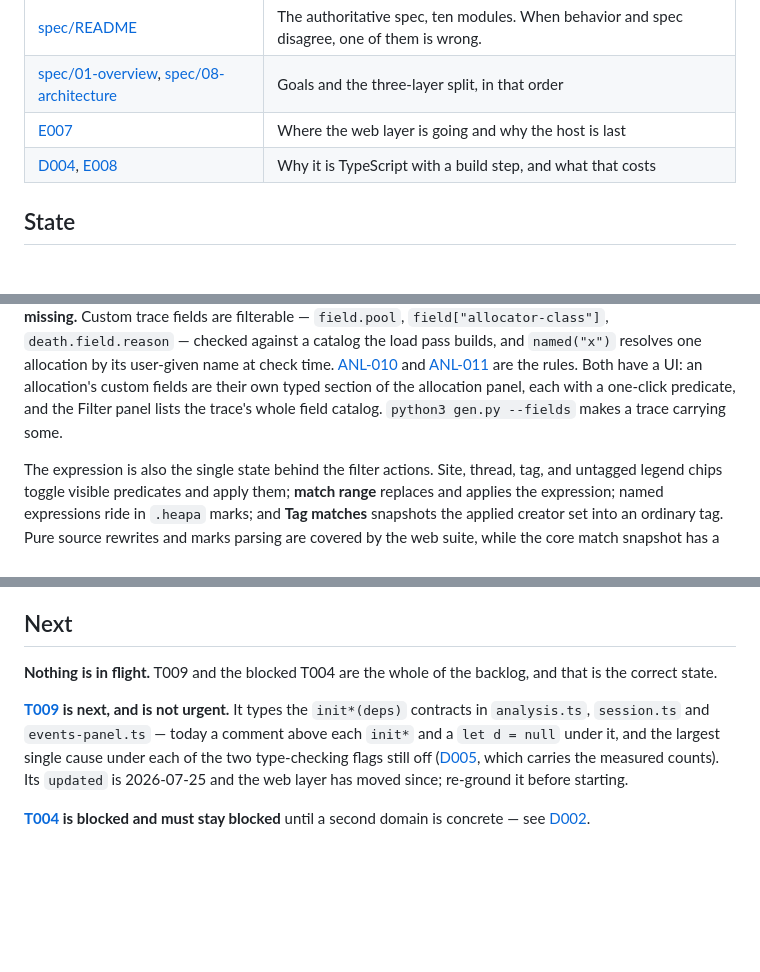
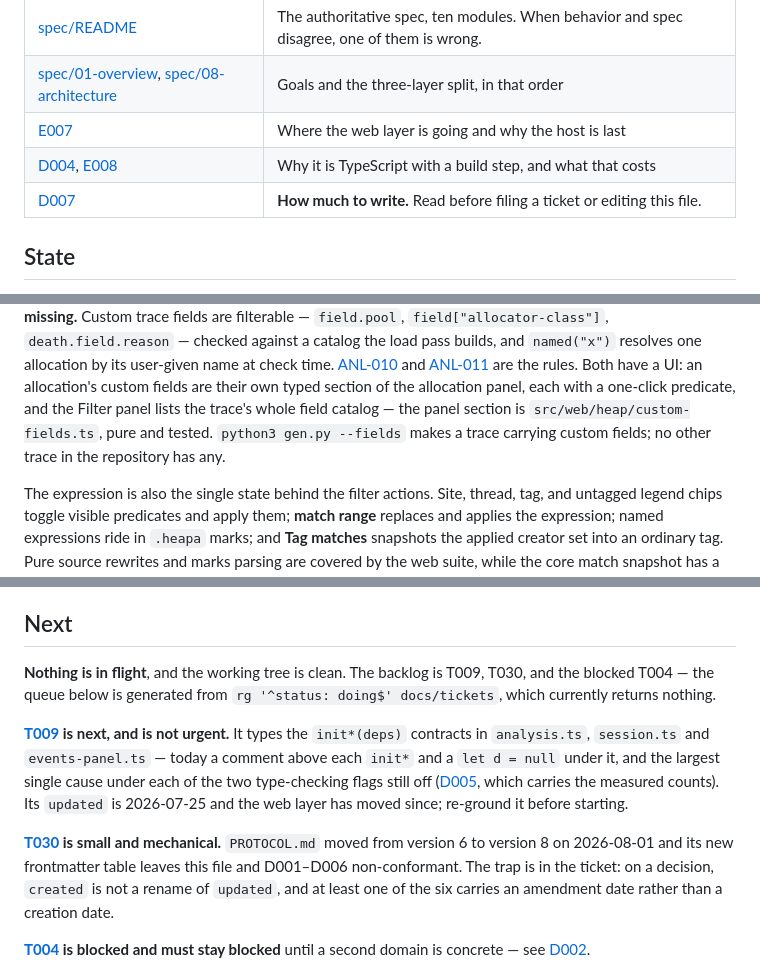
Before and after one commit to bar4488/heap-visualizer, a Markdown page: docs/now.md, 3 parts joined by grey strips. Drawn GitHub-style; blank space fills up the shorter version.

```diff
--- a/docs/now.md
+++ b/docs/now.md
@@ -24,6 +24,7 @@ client-side.
 | [spec/01-overview](../spec/01-overview.md), [spec/08-architecture](../spec/08-architecture.md) | Goals and the three-layer split, in that order |
 | [E007](explorations/E007-web-architecture-direction.md) | Where the web layer is going and why the host is last |
 | [D004](decisions/D004-typescript-is-the-language-for-web.md), [E008](explorations/E008-typescript-and-the-build-boundary.md) | Why it is TypeScript with a build step, and what that costs |
+| [D007](decisions/D007-prose-serves-the-code.md) | **How much to write.** Read before filing a ticket or editing this file. |
 
 ## State
 
@@ -68,8 +69,10 @@ Custom trace fields are filterable — `field.pool`, `field["allocator-class"]`,
 [ANL-011](../spec/07-analysis.md#anl-011-filtering-relative-to-a-named-allocation)
 are the rules. Both have a UI: an allocation's custom fields are their own
 typed section of the allocation panel, each with a one-click predicate, and the
-Filter panel lists the trace's whole field catalog. `python3 gen.py --fields`
-makes a trace carrying some.
+Filter panel lists the trace's whole field catalog — the panel section is
+`src/web/heap/custom-fields.ts`, pure and tested. `python3 gen.py --fields`
+makes a trace carrying custom fields; no other trace in the repository has
+any.
 
 The expression is also the single state behind the filter actions. Site,
 thread, tag, and untagged legend chips toggle visible predicates and apply
@@ -131,8 +134,9 @@ survivable, a stale `dist/` is the new way to be confused.
 
 ## Next
 
-**Nothing is in flight.** T009 and the blocked T004 are the whole of the
-backlog, and that is the correct state.
+**Nothing is in flight**, and the working tree is clean. The backlog is T009,
+T030, and the blocked T004 — the queue below is generated from
+`rg '^status: doing$' docs/tickets`, which currently returns nothing.
 
 **[T009](tickets/T009-type-the-deps-contracts.md) is next, and is not urgent.**
 It types the `init*(deps)` contracts in `analysis.ts`, `session.ts` and
@@ -141,6 +145,12 @@ under it, and the largest single cause under each of the two type-checking
 flags still off ([D005](decisions/D005-strictness-is-per-flag.md), which
 carries the measured counts). Its `updated` is 2026-07-25 and the web layer has
 moved since; re-ground it before starting.
+
+**[T030](tickets/T030-v8-frontmatter-conformance.md) is small and mechanical.**
+`PROTOCOL.md` moved from version 6 to version 8 on 2026-08-01 and its new
+frontmatter table leaves this file and D001–D006 non-conformant. The trap is in
+the ticket: on a decision, `created` is not a rename of `updated`, and at least
+one of the six carries an amendment date rather than a creation date.
 
 **[T004](tickets/T004-shell-host.md) is blocked and must stay blocked** until a
 second domain is concrete — see
```
Also changed, not shown: docs/tickets/T030-v8-frontmatter-conformance.md (added, +46 -0 lines).
